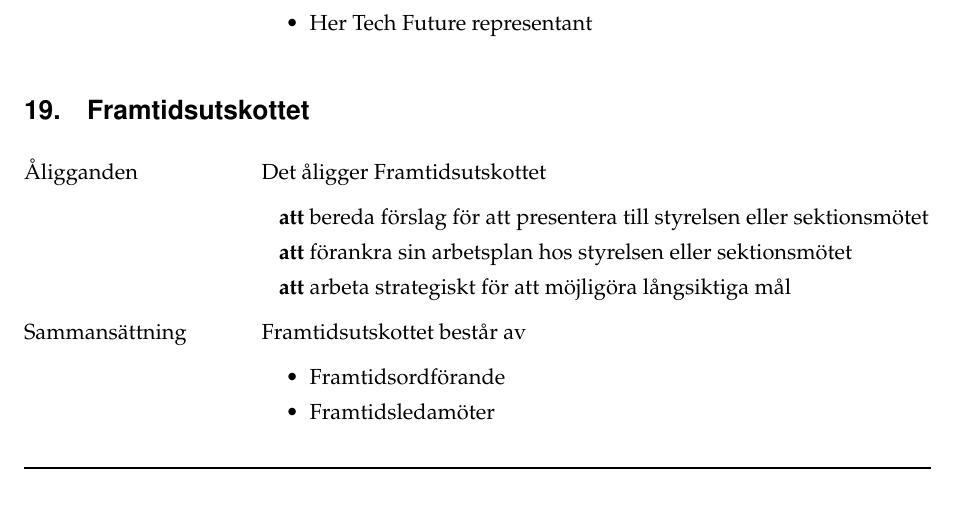
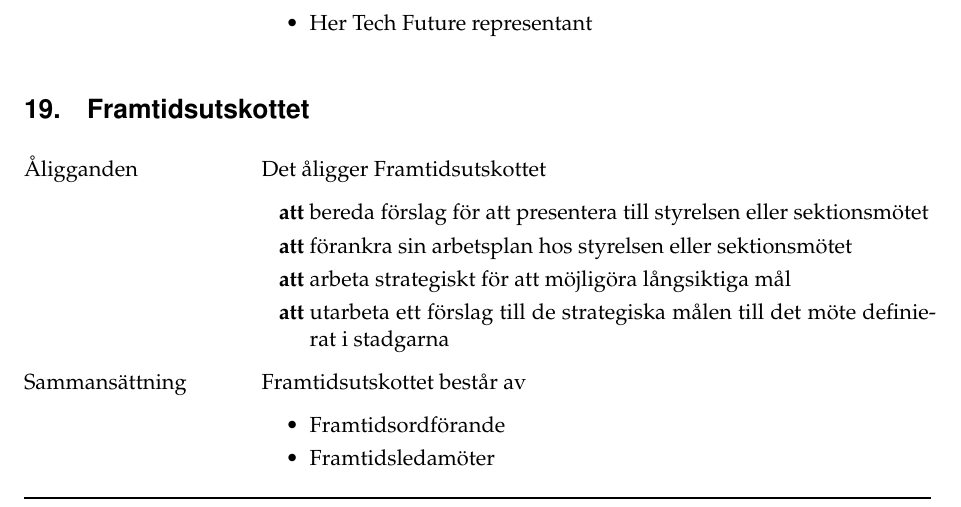
Before and after one commit to Dsek-LTH/styrdokument, a LaTeX document (reglemente/reglemente.tex): part of page 13 of 40, cut so that both start at the same text. Compiled offline with pdfLaTeX.

Commit message:
[HTM2-2023] Lade till strat. mål under framtids åliggande

```diff
--- a/reglemente/reglemente.tex
+++ b/reglemente/reglemente.tex
@@ -722,6 +722,7 @@ Medaljelelekommittén delar ut medaljer till sektionsfunktionärer. Medaljelelek
 		\item bereda förslag för att presentera till styrelsen eller sektionsmötet
 		\item  förankra sin arbetsplan hos styrelsen eller sektionsmötet
 		\item arbeta strategiskt för att möjligöra långsiktiga mål
+		\item utarbeta ett förslag till de strategiska målen till det möte definierat i stadgarna
 	\end{attlista}
 	\item[Sammansättning]
 	Framtidsutskottet består av
```
